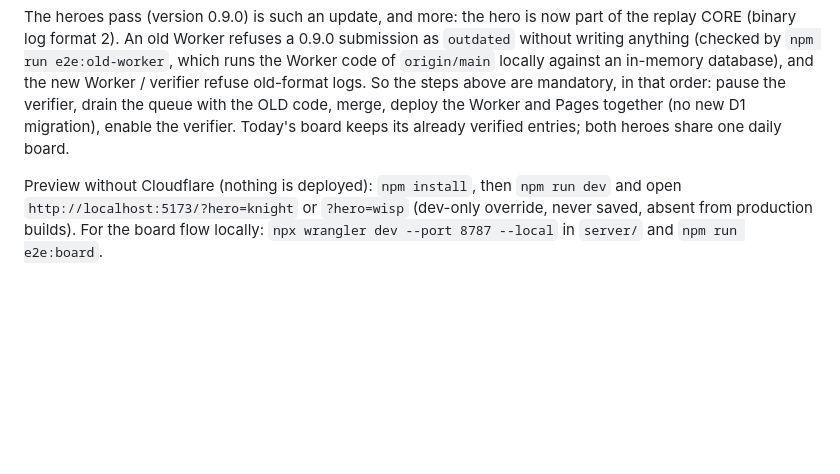
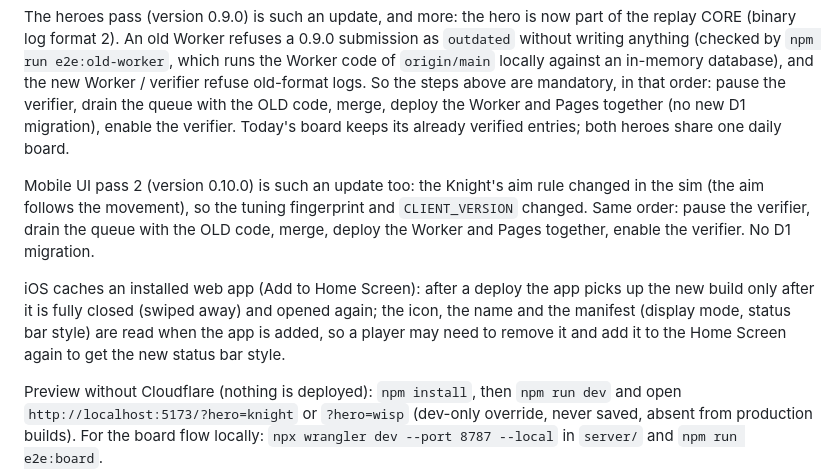
Before and after one commit to emiontheautismspectrum/Nightgrave, a Markdown page: docs/DEPLOY.md, the part around the change. Rendered like a GitHub page; blank space fills up the shorter version.

```diff
--- a/docs/DEPLOY.md
+++ b/docs/DEPLOY.md
@@ -246,6 +246,15 @@ new Worker / verifier refuse old-format logs. So the steps above are mandatory,
 drain the queue with the OLD code, merge, deploy the Worker and Pages together (no new D1 migration), enable the
 verifier. Today's board keeps its already verified entries; both heroes share one daily board.
 
+Mobile UI pass 2 (version 0.10.0) is such an update too: the Knight's aim rule changed in the sim (the aim follows the
+movement), so the tuning fingerprint and `CLIENT_VERSION` changed. Same order: pause the verifier, drain the queue with
+the OLD code, merge, deploy the Worker and Pages together, enable the verifier. No D1 migration.
+
+iOS caches an installed web app (Add to Home Screen): after a deploy the app picks up the new build only after it is
+fully closed (swiped away) and opened again; the icon, the name and the manifest (display mode, status bar style) are
+read when the app is added, so a player may need to remove it and add it to the Home Screen again to get the new
+status bar style.
+
 Preview without Cloudflare (nothing is deployed): `npm install`, then `npm run dev` and open
 `http://localhost:5173/?hero=knight` or `?hero=wisp` (dev-only override, never saved, absent from production
 builds). For the board flow locally: `npx wrangler dev --port 8787 --local` in `server/` and `npm run e2e:board`.
```
Also changed, not shown: CLAUDE.md (+23 -3 lines), README.md (+2 -2 lines), docs/screenshots/phone_portrait.png, 4 other files.
